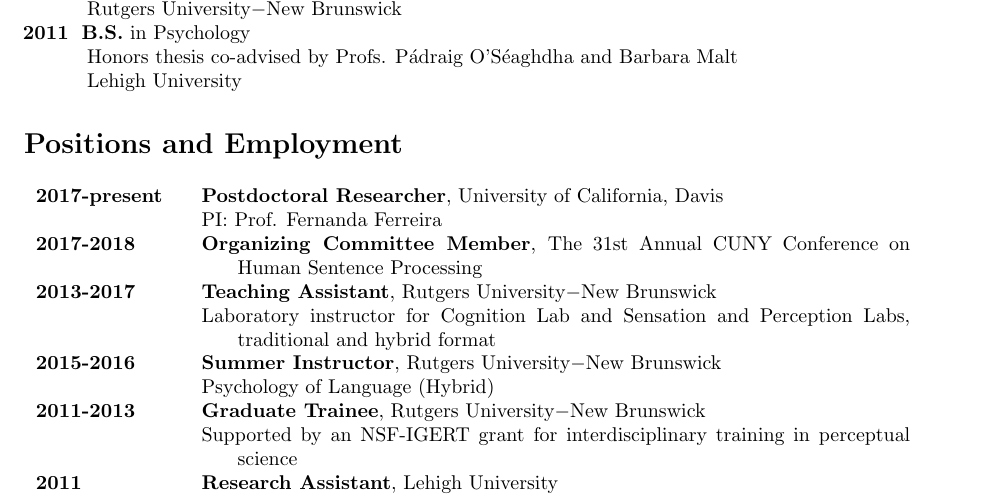
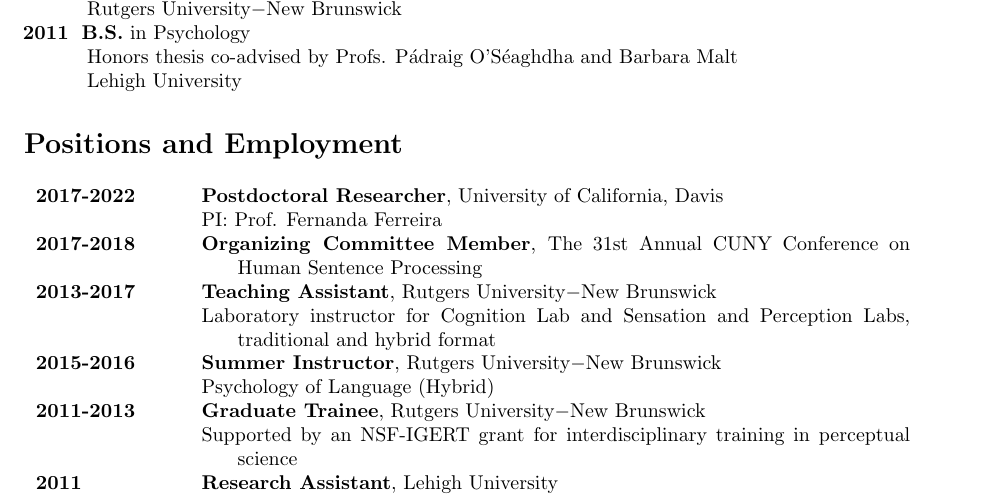
Before and after one commit to dr-gwen/dr-gwen.github.io, a LaTeX CV (cv/GLR_CV.tex, which reads cv/sections/employment.tex): part of page 1 of 4, cut so that both start at the same text. Compiled offline with pdfLaTeX.

Commit message:
updated employment history

```diff
--- a/cv/sections/employment.tex
+++ b/cv/sections/employment.tex
@@ -3,7 +3,7 @@
 
 \begin{tabular}[t]{p{2.5cm}p{12.5cm}}
 
-\textbf{2017-present} &\hangpara{0.25in}{1}\textbf{Postdoctoral Researcher}, University of California, Davis
+\textbf{2017-2022} &\hangpara{0.25in}{1}\textbf{Postdoctoral Researcher}, University of California, Davis
 
 
 \hangpara{0.25in}{1}PI: Prof. Fernanda Ferreira \\
```
Also changed, not shown: cv/GLR_CV.pdf, 2 other files.
